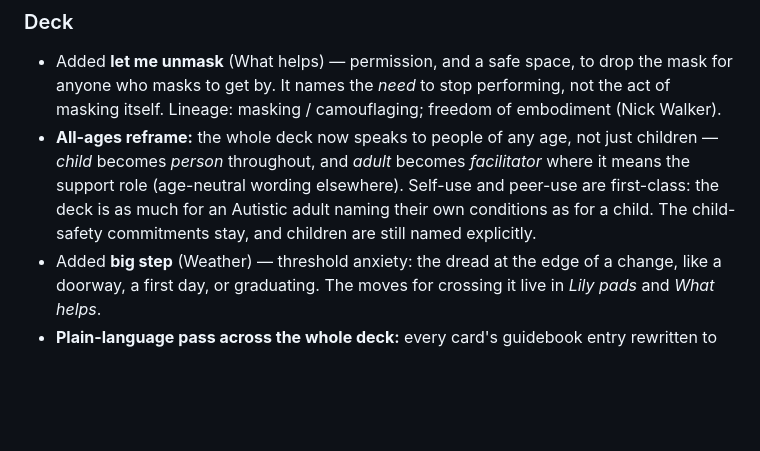
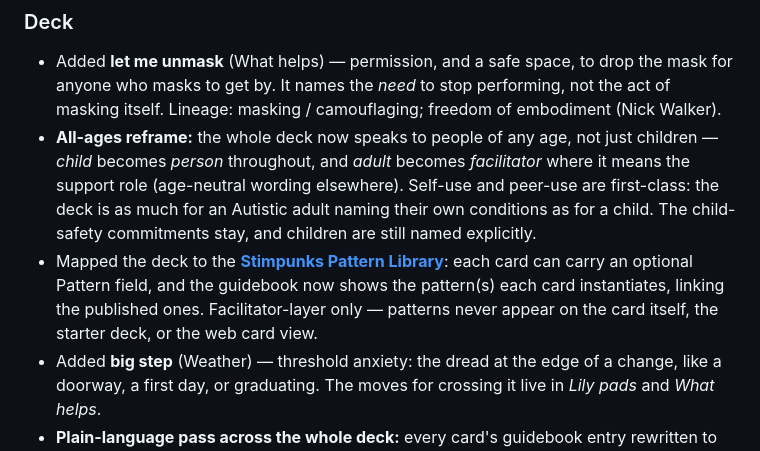
Before and after one commit to Stimpunks/Cavendish-Cards, a Markdown page: CHANGELOG.md, the part around the change. Drawn GitHub-style; blank space fills up the shorter version.

Commit message:
Changelog: Pattern Library crosswalk

```diff
--- a/CHANGELOG.md
+++ b/CHANGELOG.md
@@ -10,6 +10,7 @@ Each dated entry is split into **Deck** (changes to the cards themselves) and **
 
 - Added **let me unmask** (What helps) — permission, and a safe space, to drop the mask for anyone who masks to get by. It names the *need* to stop performing, not the act of masking itself. Lineage: masking / camouflaging; freedom of embodiment (Nick Walker).
 - **All-ages reframe:** the whole deck now speaks to people of any age, not just children — *child* becomes *person* throughout, and *adult* becomes *facilitator* where it means the support role (age-neutral wording elsewhere). Self-use and peer-use are first-class: the deck is as much for an Autistic adult naming their own conditions as for a child. The child-safety commitments stay, and children are still named explicitly.
+- Mapped the deck to the **[Stimpunks Pattern Library](https://stimpunks.org/patterns/library/)**: each card can carry an optional Pattern field, and the guidebook now shows the pattern(s) each card instantiates, linking the published ones. Facilitator-layer only — patterns never appear on the card itself, the starter deck, or the web card view.
 - Added **big step** (Weather) — threshold anxiety: the dread at the edge of a change, like a doorway, a first day, or graduating. The moves for crossing it live in *Lily pads* and *What helps*.
 - **Plain-language pass across the whole deck:** every card's guidebook entry rewritten to about a grade-6 reading level (down from ~7.8), one idea per sentence, following [ASAN's plain-language guidance](https://autisticadvocacy.org/resources/accessibility/easyread/). The metaphors, counter-deficit reframes, and lineage all stay — the sentences just got shorter and plainer.
 - Added **no words right now** (situational mutism) and **too seen** (exposure anxiety) to Weather, and **no spotlight** to *What helps* — naming the voice going quiet and the discomfort of being seen, with lineage credited to Donna Williams.
```
